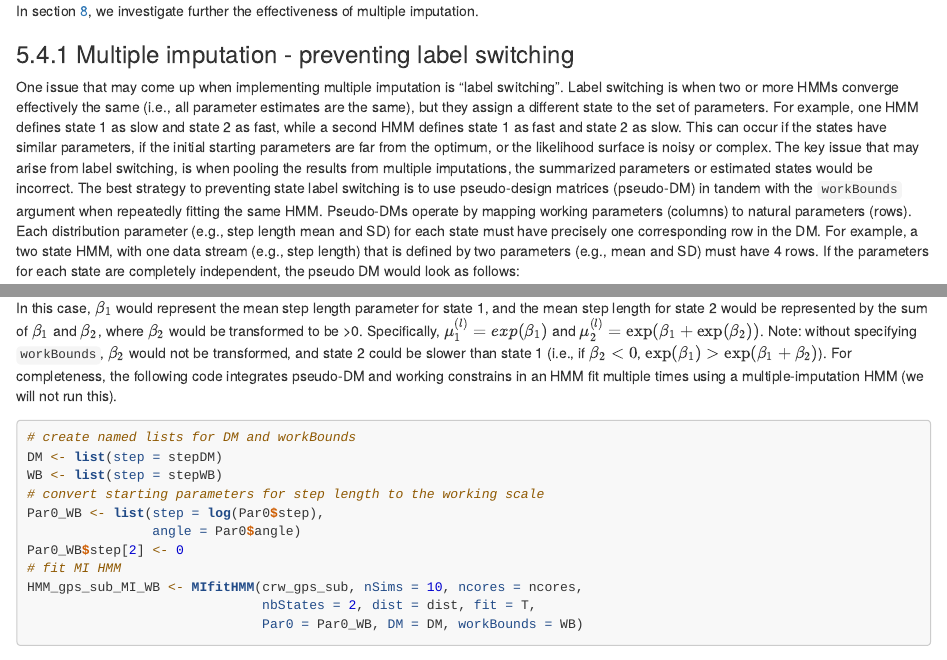
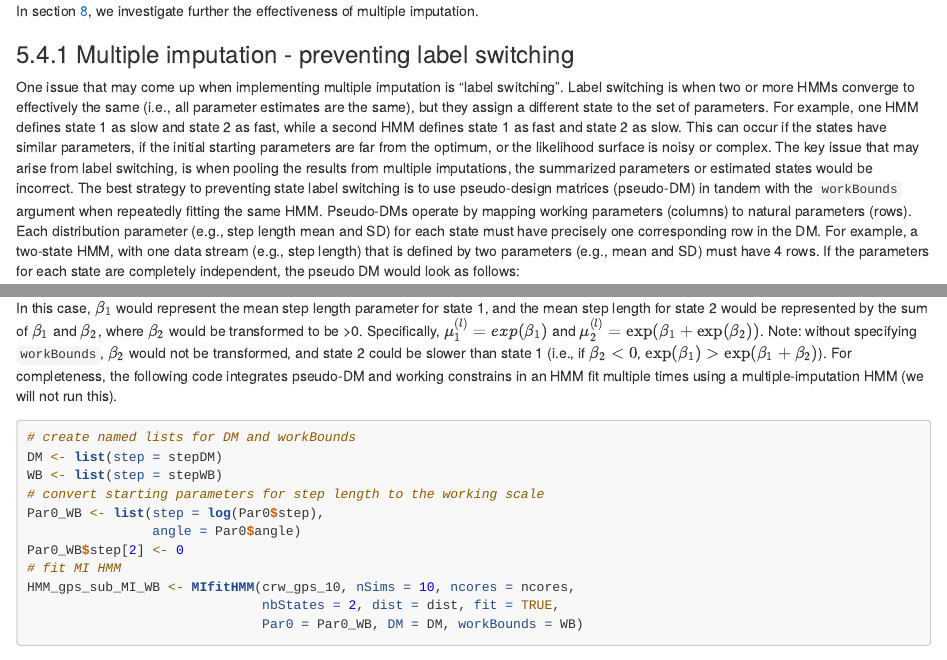
Before and after one commit to MarieAugerMethe/DFO_HMM_2022, an R Markdown document (Day2/Tutorial_HMM_2022_Day2.Rmd): the page in a window 1100 px wide, from 15440 px down, and a second part further down, joined at a grey line. Rendered offline with R 4.5, knitr and Pandoc, with nearby package versions; some code elsewhere in the file could not run offline; long lines of code are wrapped.

Commit message:
Fix MIfitHMM problem (not eval chunk)

````diff
--- a/Day2/Tutorial_HMM_2022_Day2.Rmd
+++ b/Day2/Tutorial_HMM_2022_Day2.Rmd
@@ -565,7 +565,7 @@ In section \@ref(bonus-MI), we investigate further the effectiveness of multiple
 
 ### Multiple imputation - preventing label switching
 
-One issue that may come up when implementing multiple imputation is "label switching". Label switching is when two or more HMMs converge effectively the same (i.e., all parameter estimates are the same), but they assign a different state to the set of parameters. For example, one HMM defines state 1 as slow and state 2 as fast, while a second HMM defines state 1 as fast and state 2 as slow. This can occur if the states have similar parameters, if the initial starting parameters are far from the optimum, or the likelihood surface is noisy or complex. The key issue that may arise from label switching, is when pooling the results from multiple imputations, the summarized parameters or estimated states would be incorrect. The best strategy to preventing state label switching is to use pseudo-design matrices (pseudo-DM) in tandem with the `workBounds` argument when repeatedly fitting the same HMM. Pseudo-DMs operate by mapping working parameters (columns) to natural parameters (rows). Each distribution parameter (e.g., step length mean and SD) for each state must have precisely one corresponding row in the DM. For example, a two state HMM, with one data stream (e.g., step length) that is defined by two parameters (e.g., mean and SD) must have 4 rows. If the parameters for each state are completely independent, the pseudo DM would look as follows:
+One issue that may come up when implementing multiple imputation is "label switching". Label switching is when two or more HMMs converge to effectively the same (i.e., all parameter estimates are the same), but they assign a different state to the set of parameters. For example, one HMM defines state 1 as slow and state 2 as fast, while a second HMM defines state 1 as fast and state 2 as slow. This can occur if the states have similar parameters, if the initial starting parameters are far from the optimum, or the likelihood surface is noisy or complex. The key issue that may arise from label switching, is when pooling the results from multiple imputations, the summarized parameters or estimated states would be incorrect. The best strategy to preventing state label switching is to use pseudo-design matrices (pseudo-DM) in tandem with the `workBounds` argument when repeatedly fitting the same HMM. Pseudo-DMs operate by mapping working parameters (columns) to natural parameters (rows). Each distribution parameter (e.g., step length mean and SD) for each state must have precisely one corresponding row in the DM. For example, a two-state HMM, with one data stream (e.g., step length) that is defined by two parameters (e.g., mean and SD) must have 4 rows. If the parameters for each state are completely independent, the pseudo DM would look as follows:
 
 ```{r DM_independent}
                 #  b1,b2,b3,b4
@@ -632,8 +632,8 @@ Par0_WB <- list(step = log(Par0$step),
                 angle = Par0$angle)
 Par0_WB$step[2] <- 0
 # fit MI HMM
-HMM_gps_sub_MI_WB <- MIfitHMM(crw_gps_sub, nSims = 10, ncores = ncores,
-                              nbStates = 2, dist = dist, fit = T,
+HMM_gps_sub_MI_WB <- MIfitHMM(crw_gps_10, nSims = 10, ncores = ncores,
+                              nbStates = 2, dist = dist, fit = TRUE,
                               Par0 = Par0_WB, DM = DM, workBounds = WB)
 ```
 
````
